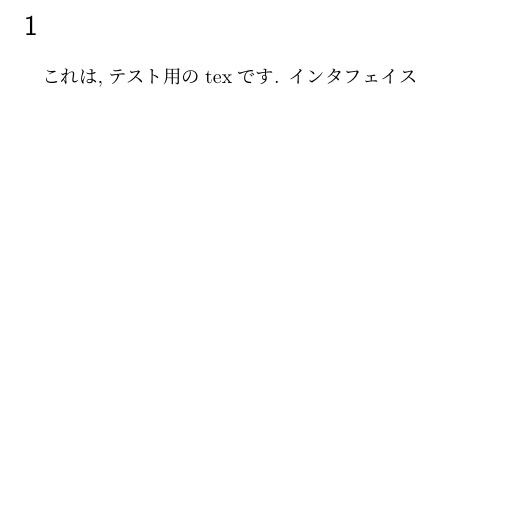
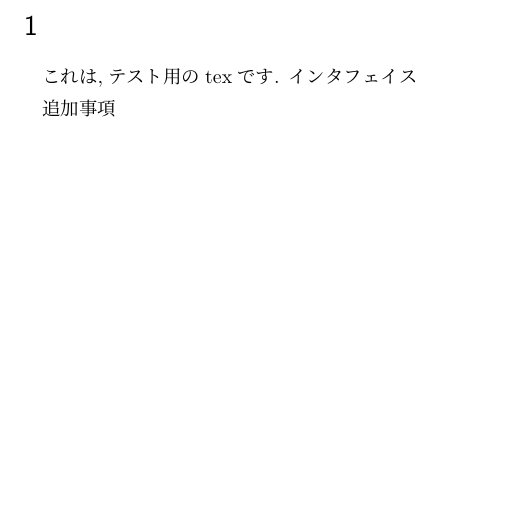
Before and after one commit to Cain96/tex-build, a LaTeX document (report.tex): part of page 2 of 2, cut so that both start at the same text. Compiled offline with upLaTeX and dvipdfmx.

Commit message:
add report content

```diff
--- a/report.tex
+++ b/report.tex
@@ -18,4 +18,6 @@
 これは,テスト用のtexです.
 インタフェイス
 
+追加事項
+
 \end{document}
```
